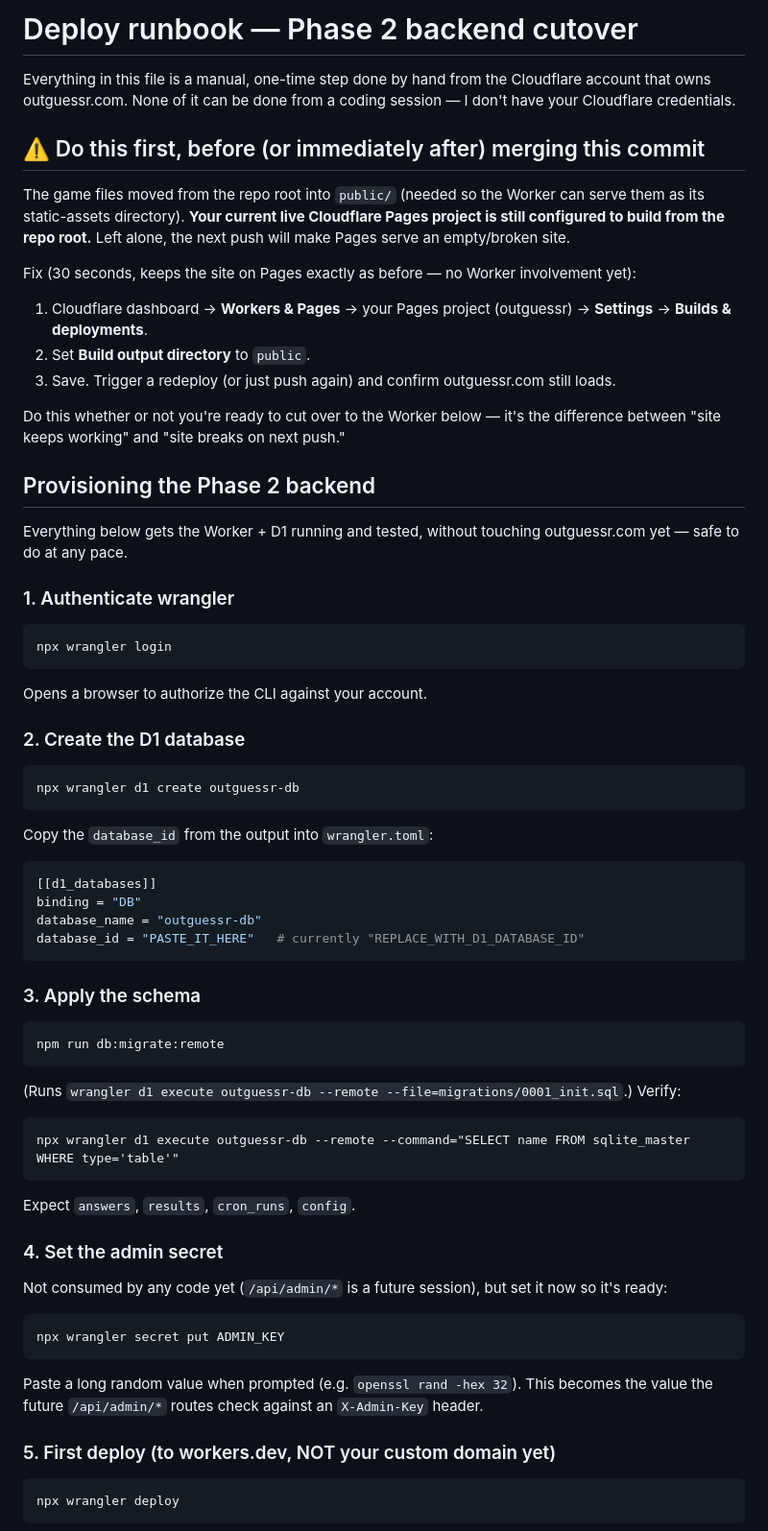
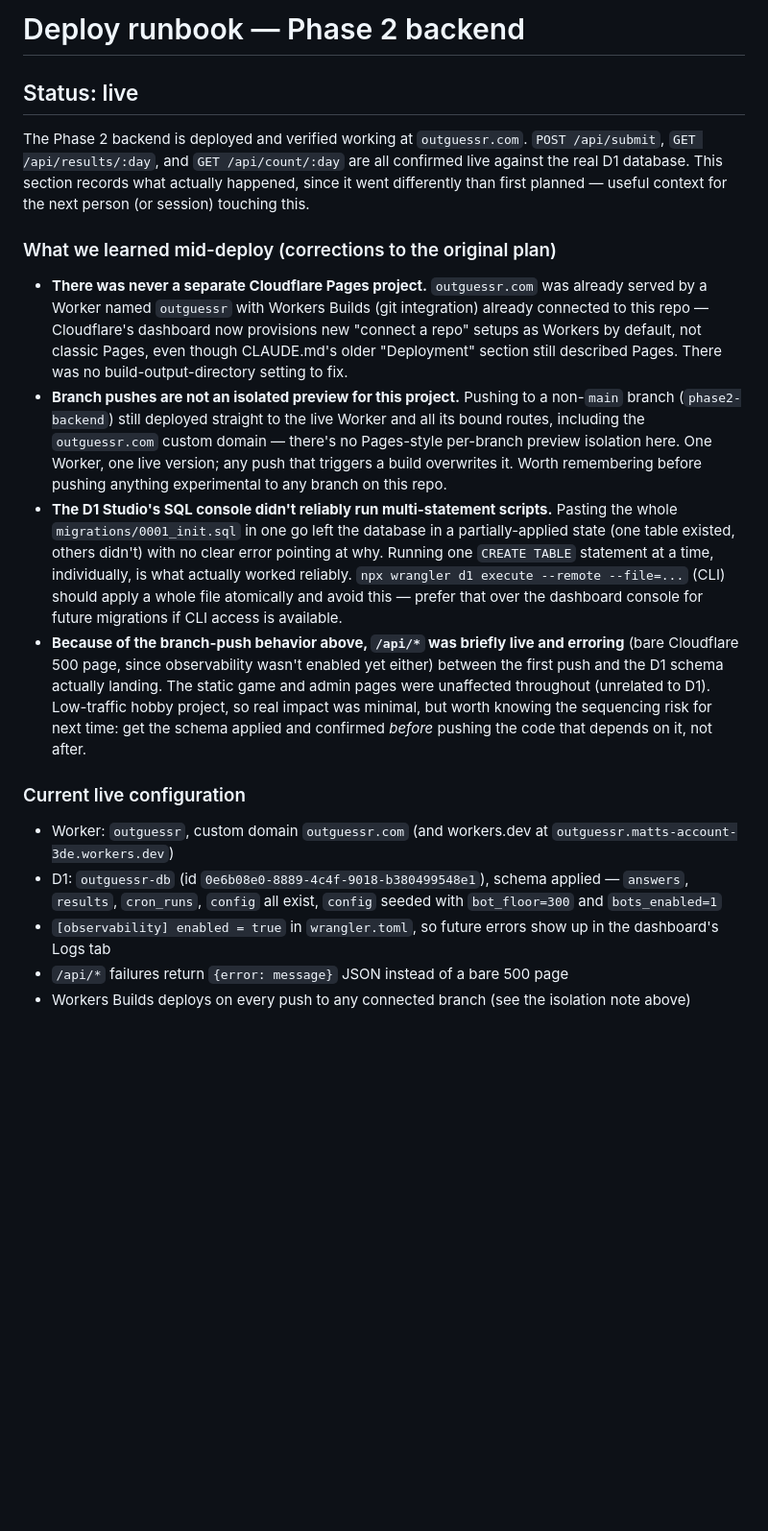
Before and after one commit to Sh0otGit/Outguessr, a Markdown page: DEPLOY.md, the part around one of its changes. Shown at 96% size. GitHub-like rendering; blank space fills up the shorter version.

````diff
--- a/DEPLOY.md
+++ b/DEPLOY.md
@@ -1,73 +1,21 @@
-# Deploy runbook — Phase 2 backend cutover
+# Deploy runbook — Phase 2 backend
 
-Everything in this file is a manual, one-time step done by hand from the Cloudflare account that owns outguessr.com. None of it can be done from a coding session — I don't have your Cloudflare credentials.
+## Status: live
 
-## ⚠️ Do this first, before (or immediately after) merging this commit
+The Phase 2 backend is deployed and verified working at `outguessr.com`. `POST /api/submit`, `GET /api/results/:day`, and `GET /api/count/:day` are all confirmed live against the real D1 database. This section records what actually happened, since it went differently than first planned — useful context for the next person (or session) touching this.
 
-The game files moved from the repo root into `public/` (needed so the Worker can serve them as its static-assets directory). **Your current live Cloudflare Pages project is still configured to build from the repo root.** Left alone, the next push will make Pages serve an empty/broken site.
+### What we learned mid-deploy (corrections to the original plan)
 
-Fix (30 seconds, keeps the site on Pages exactly as before — no Worker involvement yet):
+- **There was never a separate Cloudflare Pages project.** `outguessr.com` was already served by a Worker named `outguessr` with Workers Builds (git integration) already connected to this repo — Cloudflare's dashboard now provisions new "connect a repo" setups as Workers by default, not classic Pages, even though CLAUDE.md's older "Deployment" section still described Pages. There was no build-output-directory setting to fix.
+- **Branch pushes are not an isolated preview for this project.** Pushing to a non-`main` branch (`phase2-backend`) still deployed straight to the live Worker and all its bound routes, including the `outguessr.com` custom domain — there's no Pages-style per-branch preview isolation here. One Worker, one live version; any push that triggers a build overwrites it. Worth remembering before pushing anything experimental to any branch on this repo.
+- **The D1 Studio's SQL console didn't reliably run multi-statement scripts.** Pasting the whole `migrations/0001_init.sql` in one go left the database in a partially-applied state (one table existed, others didn't) with no clear error pointing at why. Running one `CREATE TABLE` statement at a time, individually, is what actually worked reliably. `npx wrangler d1 execute --remote --file=...` (CLI) should apply a whole file atomically and avoid this — prefer that over the dashboard console for future migrations if CLI access is available.
+- **Because of the branch-push behavior above, `/api/*` was briefly live and erroring** (bare Cloudflare 500 page, since observability wasn't enabled yet either) between the first push and the D1 schema actually landing. The static game and admin pages were unaffected throughout (unrelated to D1). Low-traffic hobby project, so real impact was minimal, but worth knowing the sequencing risk for next time: get the schema applied and confirmed *before* pushing the code that depends on it, not after.
 
-1. Cloudflare dashboard → **Workers & Pages** → your Pages project (outguessr) → **Settings** → **Builds & deployments**.
-2. Set **Build output directory** to `public`.
-3. Save. Trigger a redeploy (or just push again) and confirm outguessr.com still loads.
+### Current live configuration
 
-Do this whether or not you're ready to cut over to the Worker below — it's the difference between "site keeps working" and "site breaks on next push."
+- Worker: `outguessr`, custom domain `outguessr.com` (and workers.dev at `outguessr.matts-account-3de.workers.dev`)
+- D1: `outguessr-db` (id `0e6b08e0-8889-4c4f-9018-b380499548e1`), schema applied — `answers`, `results`, `cron_runs`, `config` all exist, `config` seeded with `bot_floor=300` and `bots_enabled=1`
+- `[observability] enabled = true` in `wrangler.toml`, so future errors show up in the dashboard's Logs tab
+- `/api/*` failures return `{error: message}` JSON instead of a bare 500 page
+- Workers Builds deploys on every push to any connected branch (see the isolation note above)
 
-## Provisioning the Phase 2 backend
-
-Everything below gets the Worker + D1 running and tested, without touching outguessr.com yet — safe to do at any pace.
-
-### 1. Authenticate wrangler
-
-```
-npx wrangler login
-```
-
-Opens a browser to authorize the CLI against your account.
-
-### 2. Create the D1 database
-
-```
-npx wrangler d1 create outguessr-db
-```
-
-Copy the `database_id` from the output into `wrangler.toml`:
-
-```toml
-[[d1_databases]]
-binding = "DB"
-database_name = "outguessr-db"
-database_id = "PASTE_IT_HERE"   # currently "REPLACE_WITH_D1_DATABASE_ID"
-```
-
-### 3. Apply the schema
-
-```
-npm run db:migrate:remote
-```
-
-(Runs `wrangler d1 execute outguessr-db --remote --file=migrations/0001_init.sql`.) Verify:
-
-```
-npx wrangler d1 execute outguessr-db --remote --command="SELECT name FROM sqlite_master WHERE type='table'"
-```
-
-Expect `answers`, `results`, `cron_runs`, `config`.
-
-### 4. Set the admin secret
-
-Not consumed by any code yet (`/api/admin/*` is a future session), but set it now so it's ready:
-
-```
-npx wrangler secret put ADMIN_KEY
-```
-
-Paste a long random value when prompted (e.g. `openssl rand -hex 32`). This becomes the value the future `/api/admin/*` routes check against an `X-Admin-Key` header.
-
-### 5. First deploy (to workers.dev, NOT your custom domain yet)
-
-```
-npx wrangler deploy
-```
-
````
Also changed, not shown: other parts of DEPLOY.md (+14 -63 lines), CLAUDE.md (+3 -3 lines).
